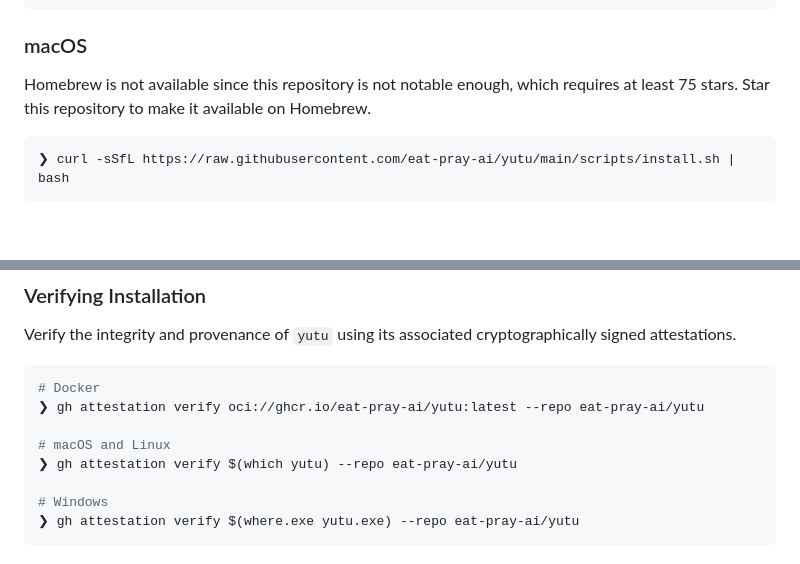
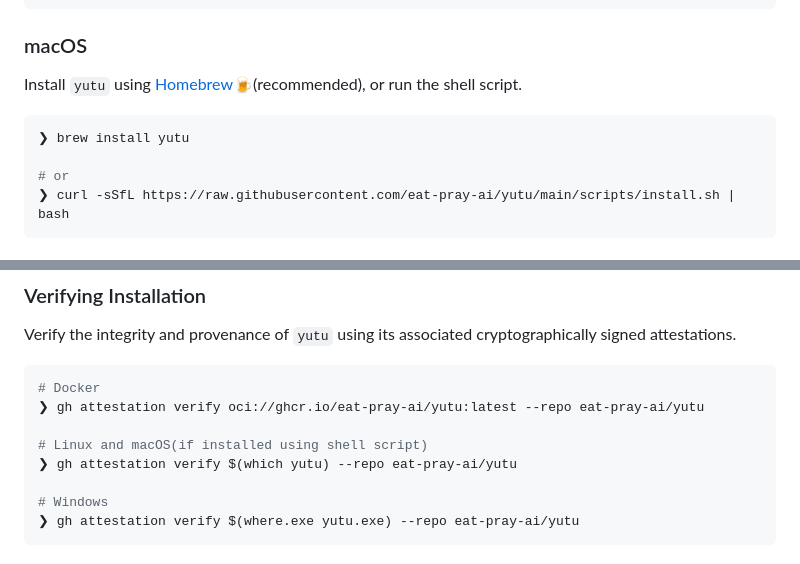
Before and after one commit to eat-pray-ai/yutu, a Markdown page: README.md, 2 parts joined by grey strips. Drawn GitHub-style; blank space fills up the shorter version.

Commit message:
:memo: Brew available

````diff
--- a/README.md
+++ b/README.md
@@ -102,9 +102,12 @@ There are two actions available for yutu, one is for general purpose and the oth
 
 ### macOS
 
-Homebrew is not available since this repository is not notable enough, which requires at least 75 stars. Star this repository to make it available on Homebrew.
+Install `yutu` using [Homebrew🍺](https://brew.sh/)(recommended), or run the shell script.
 
 ```shell
+❯ brew install yutu
+
+# or
 ❯ curl -sSfL https://raw.githubusercontent.com/eat-pray-ai/yutu/main/scripts/install.sh | bash
 ```
 
@@ -122,7 +125,7 @@ Verify the integrity and provenance of `yutu` using its associated cryptographic
 # Docker
 ❯ gh attestation verify oci://ghcr.io/eat-pray-ai/yutu:latest --repo eat-pray-ai/yutu
 
-# macOS and Linux
+# Linux and macOS(if installed using shell script)
 ❯ gh attestation verify $(which yutu) --repo eat-pray-ai/yutu
 
 # Windows
````
